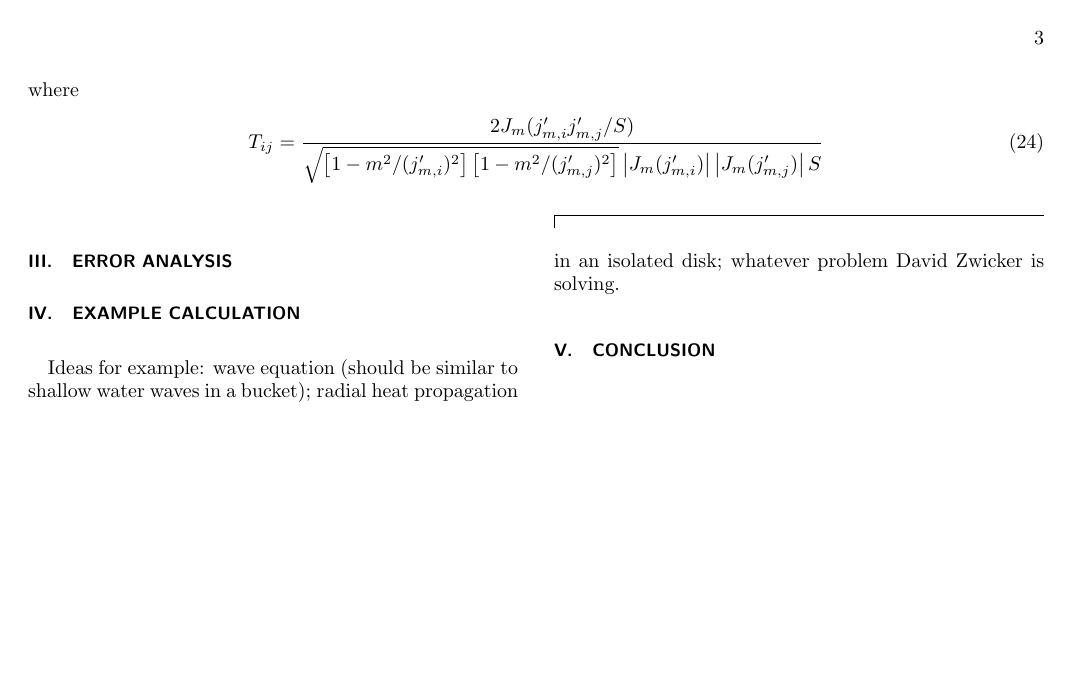
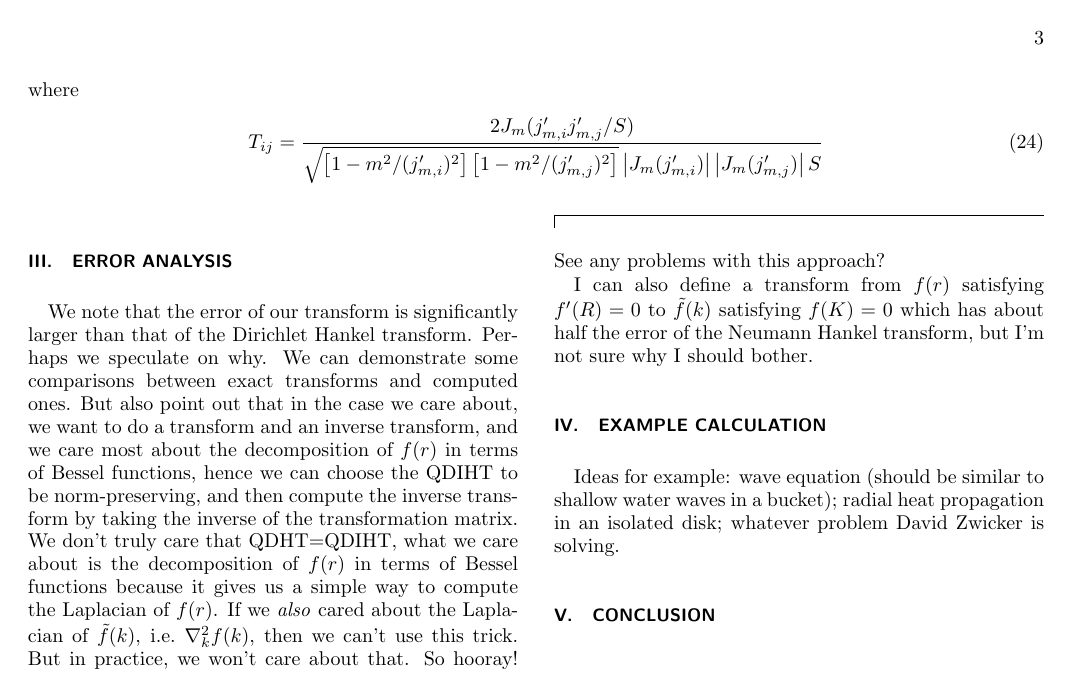
Before and after one commit to anu-atom-optics/hankel-neumann, a LaTeX paper (HankelNeumann.tex): page 3 of 3. Compiled offline with pdfLaTeX.

Commit message:
Updates to notebooks and an idea regarding the error of the transform.

```diff
--- a/HankelNeumann.tex
+++ b/HankelNeumann.tex
@@ -173,6 +173,10 @@ where
 \section{Error analysis}
 \label{sec:ErrorAnalysis}
 
+We note that the error of our transform is significantly larger than that of the Dirichlet Hankel transform.  Perhaps we speculate on why.  We can demonstrate some comparisons between exact transforms and computed ones.  But also point out that in the case we care about, we want to do a transform and an inverse transform, and we care most about the decomposition of $f(r)$ in terms of Bessel functions, hence we can choose the QDIHT to be norm-preserving, and then compute the inverse transform by taking the inverse of the transformation matrix.  We don't truly care that QDHT=QDIHT, what we care about is the decomposition of $f(r)$ in terms of Bessel functions because it gives us a simple way to compute the Laplacian of $f(r)$.  If we \emph{also} cared about the Laplacian of $\tilde{f}(k)$, i.e.\ $\nabla_k^2 f(k)$, then we can't use this trick.  But in practice, we won't care about that. So hooray!  See any problems with this approach?
+
+I can also define a transform from $f(r)$ satisfying $f'(R)=0$ to $\tilde{f}(k)$ satisfying $f(K)=0$ which has about half the error of the Neumann Hankel transform, but I'm not sure why I should bother.
+
 \section{Example calculation}
 \label{sec:Example}
 Ideas for example: wave equation (should be similar to shallow water waves in a bucket); radial heat propagation in an isolated disk; whatever problem David Zwicker is solving.
```
Also changed, not shown: 2 other files.
